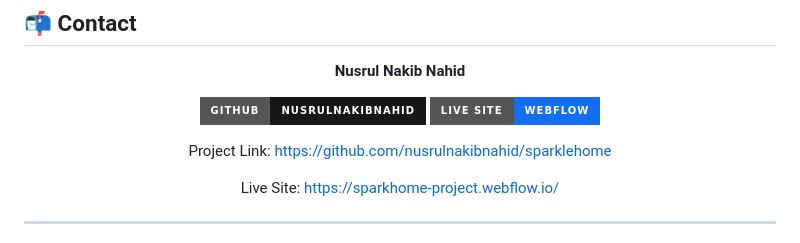
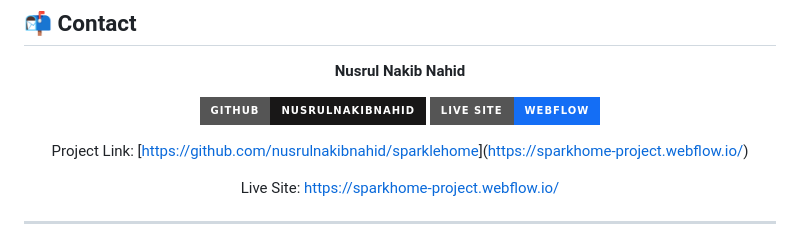
Before and after one commit to nusrulnakibnahid/SparkleHome-Project, a Markdown page: README.md, the part around the change. Rendered like a GitHub page; badges without logos.

Commit message:
Fix project link in README
Updated project link to point to the live site.

```diff
--- a/README.md
+++ b/README.md
@@ -400,7 +400,7 @@ Distributed under the **MIT License**. See [`LICENSE`](LICENSE) for full details
 [![GitHub](https://img.shields.io/badge/GitHub-nusrulnakibnahid-181717?style=for-the-badge&logo=github&logoColor=white)](https://github.com/nusrulnakibnahid)
 [![Webflow](https://img.shields.io/badge/Live_Site-Webflow-146EF5?style=for-the-badge&logo=webflow&logoColor=white)](https://sparkhome-project.webflow.io/)
 
-Project Link: [https://github.com/nusrulnakibnahid/sparklehome](https://github.com/nusrulnakibnahid/sparklehome)
+Project Link: [[https://github.com/nusrulnakibnahid/sparklehome](https://sparkhome-project.webflow.io/)](https://sparkhome-project.webflow.io/)
 
 Live Site: [https://sparkhome-project.webflow.io/](https://sparkhome-project.webflow.io/)
 
```
